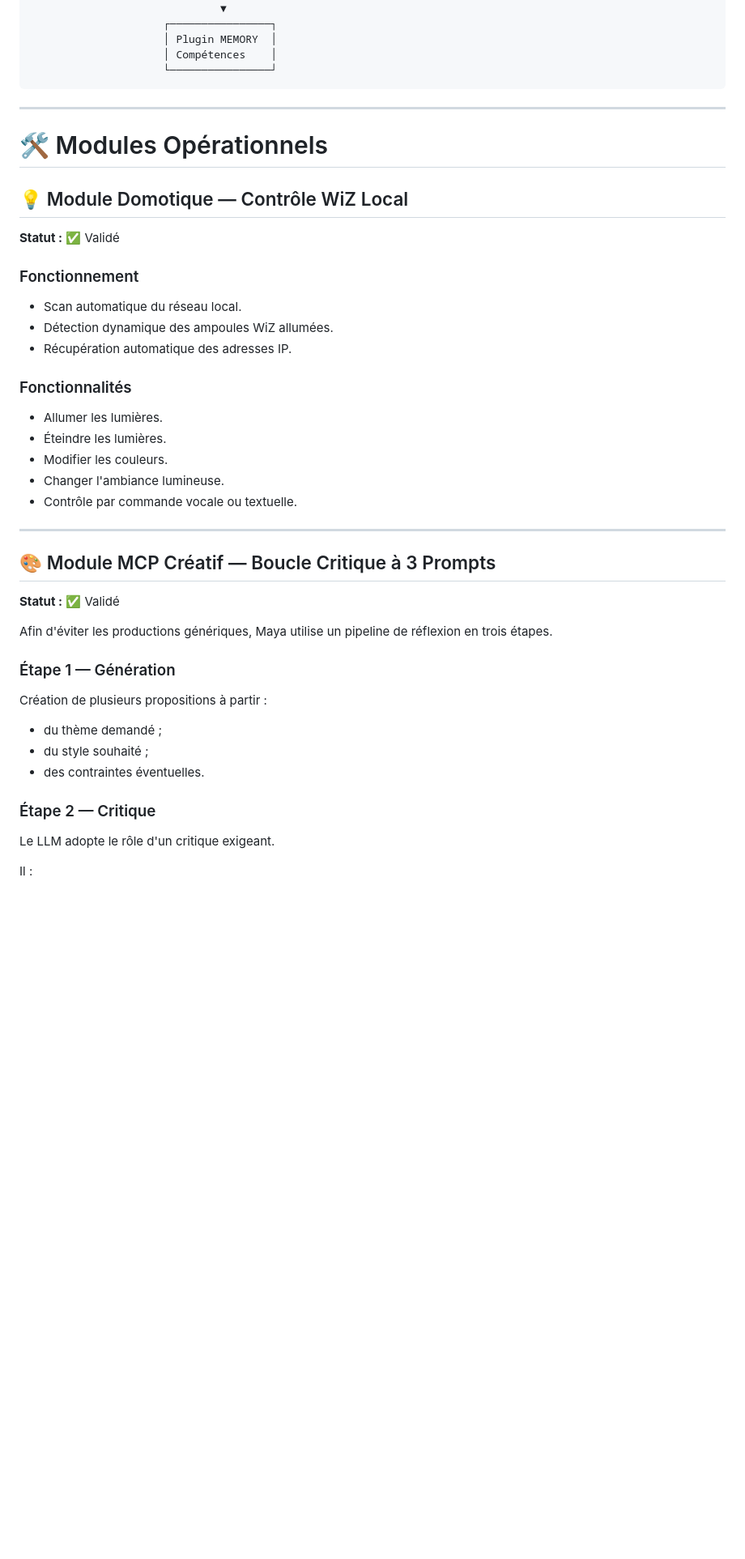
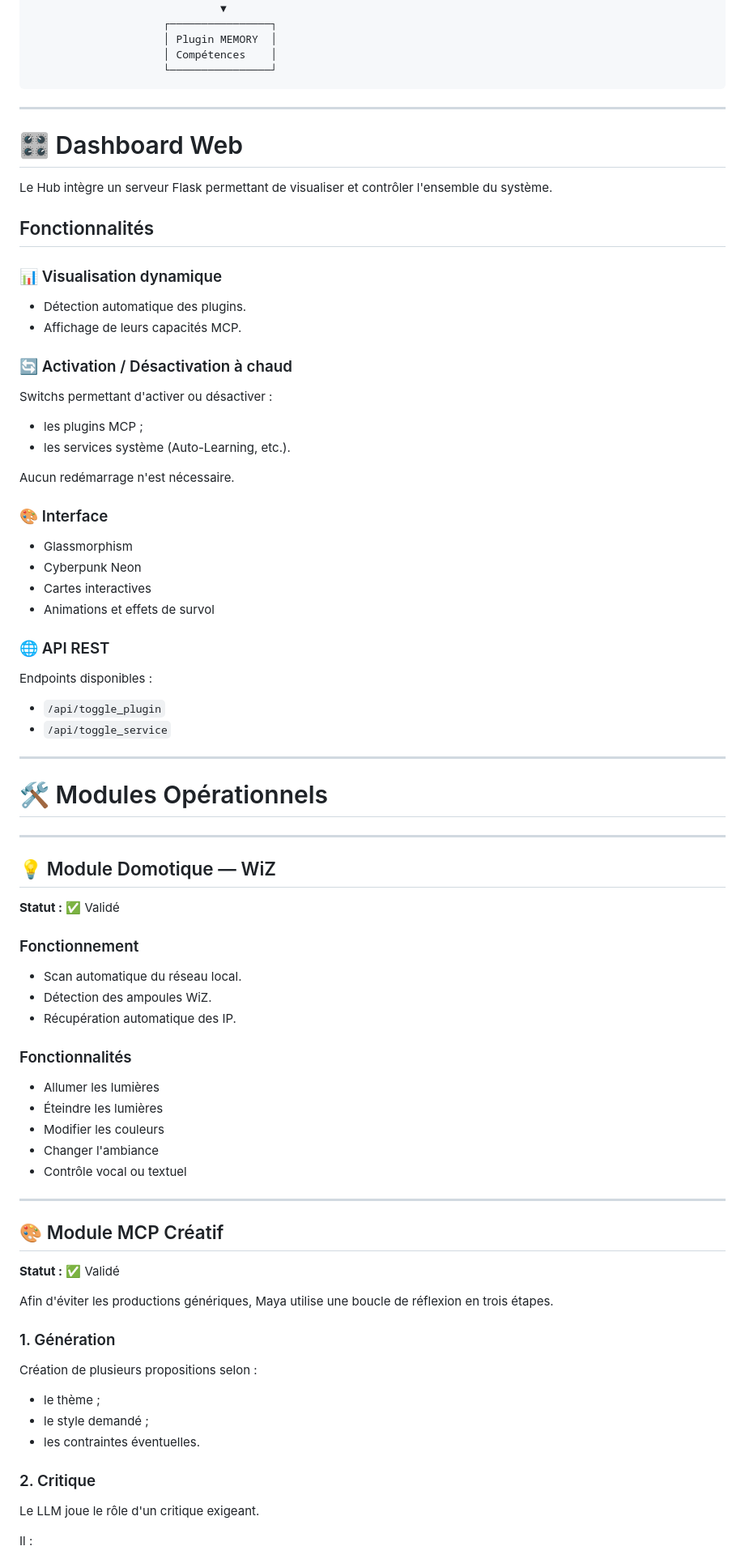
Before and after one commit to IronWoodten/project-maya, a Markdown page: docs/hub.md, the part around one of its changes. Shown at 81% size. GitHub-like rendering; blank space fills up the shorter version.

```diff
--- a/docs/hub.md
+++ b/docs/hub.md
@@ -50,45 +75,83 @@ Le **Hub Central** est le chef d'orchestre opérationnel de Maya. Il est né d'u
 
 ---
 
+# 🎛️ Dashboard Web
+
+Le Hub intègre un serveur Flask permettant de visualiser et contrôler l'ensemble du système.
+
+## Fonctionnalités
+
+### 📊 Visualisation dynamique
+
+- Détection automatique des plugins.
+- Affichage de leurs capacités MCP.
+
+### 🔄 Activation / Désactivation à chaud
+
+Switchs permettant d'activer ou désactiver :
+
+- les plugins MCP ;
+- les services système (Auto-Learning, etc.).
+
+Aucun redémarrage n'est nécessaire.
+
+### 🎨 Interface
+
+- Glassmorphism
+- Cyberpunk Neon
+- Cartes interactives
+- Animations et effets de survol
+
+### 🌐 API REST
+
+Endpoints disponibles :
+
+- `/api/toggle_plugin`
+- `/api/toggle_service`
+
+---
+
 # 🛠️ Modules Opérationnels
 
-## 💡 Module Domotique — Contrôle WiZ Local
+---
+
+## 💡 Module Domotique — WiZ
 
 **Statut :** ✅ Validé
 
 ### Fonctionnement
 
 - Scan automatique du réseau local.
-- Détection dynamique des ampoules WiZ allumées.
-- Récupération automatique des adresses IP.
+- Détection des ampoules WiZ.
+- Récupération automatique des IP.
 
 ### Fonctionnalités
 
-- Allumer les lumières.
-- Éteindre les lumières.
-- Modifier les couleurs.
-- Changer l'ambiance lumineuse.
-- Contrôle par commande vocale ou textuelle.
+- Allumer les lumières
+- Éteindre les lumières
+- Modifier les couleurs
+- Changer l'ambiance
+- Contrôle vocal ou textuel
 
 ---
 
-## 🎨 Module MCP Créatif — Boucle Critique à 3 Prompts
+## 🎨 Module MCP Créatif
 
 **Statut :** ✅ Validé
 
-Afin d'éviter les productions génériques, Maya utilise un pipeline de réflexion en trois étapes.
+Afin d'éviter les productions génériques, Maya utilise une boucle de réflexion en trois étapes.
 
-### Étape 1 — Génération
+### 1. Génération
 
-Création de plusieurs propositions à partir :
+Création de plusieurs propositions selon :
 
-- du thème demandé ;
-- du style souhaité ;
-- des contraintes éventuelles.
+- le thème ;
+- le style demandé ;
+- les contraintes éventuelles.
 
-### Étape 2 — Critique
+### 2. Critique
 
-Le LLM adopte le rôle d'un critique exigeant.
+Le LLM joue le rôle d'un critique exigeant.
 
 Il :
 
```
Also changed, not shown: other parts of docs/hub.md (+105 -109 lines).
